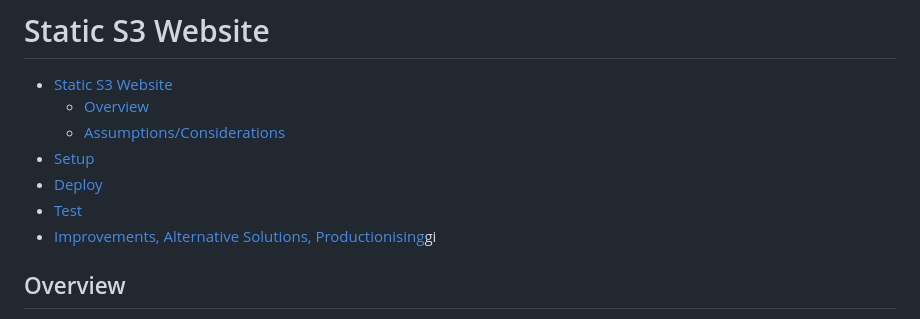
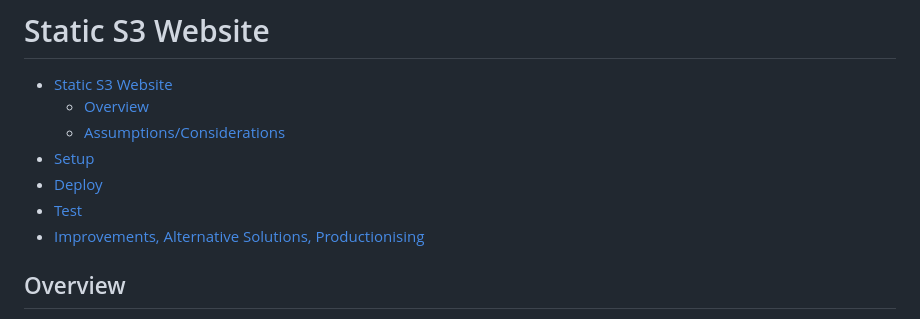
Before and after one commit to TheDen/static-website, a Markdown page: README.md, the part around the change. Drawn GitHub-style.

```diff
--- a/README.md
+++ b/README.md
@@ -6,7 +6,7 @@
 - [Setup](#setup)
 - [Deploy](#deploy)
 - [Test](#test)
-- [Improvements, Alternative Solutions, Productionising](#improvements-alternative-solutions-productionising)gi
+- [Improvements, Alternative Solutions, Productionising](#improvements-alternative-solutions-productionising)
 
 ## Overview
 
```
